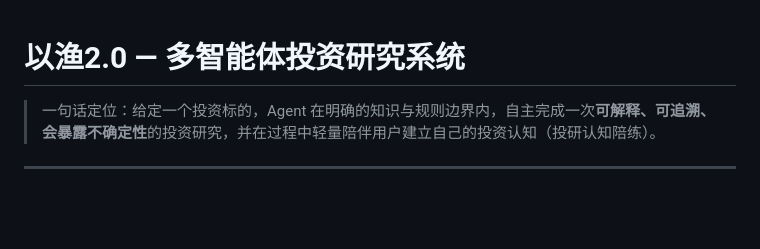
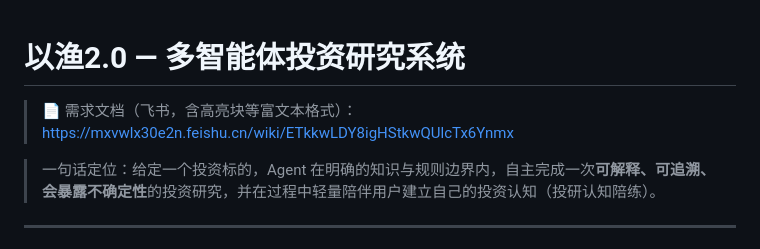
Before and after one commit to yyy111267/yiyu-2.0, a Markdown page: README.md, the part around the change. GitHub-like rendering; blank space fills up the shorter version.

Commit message:
docs: README 开头补充飞书需求文档链接

```diff
--- a/README.md
+++ b/README.md
@@ -1,4 +1,6 @@
 # 以渔2.0 — 多智能体投资研究系统
+
+> 📄 需求文档（飞书，含高亮块等富文本格式）：https://mxvwlx30e2n.feishu.cn/wiki/ETkkwLDY8igHStkwQUlcTx6Ynmx
 
 > 一句话定位：给定一个投资标的，Agent 在明确的知识与规则边界内，自主完成一次**可解释、可追溯、会暴露不确定性**的投资研究，并在过程中轻量陪伴用户建立自己的投资认知（投研认知陪练）。
 
```
